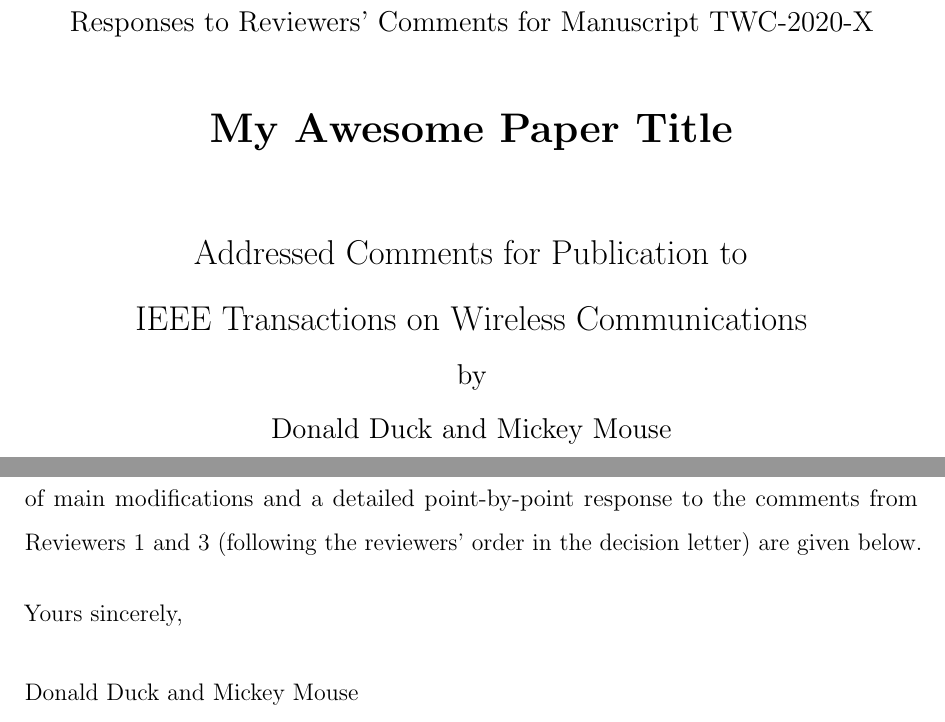
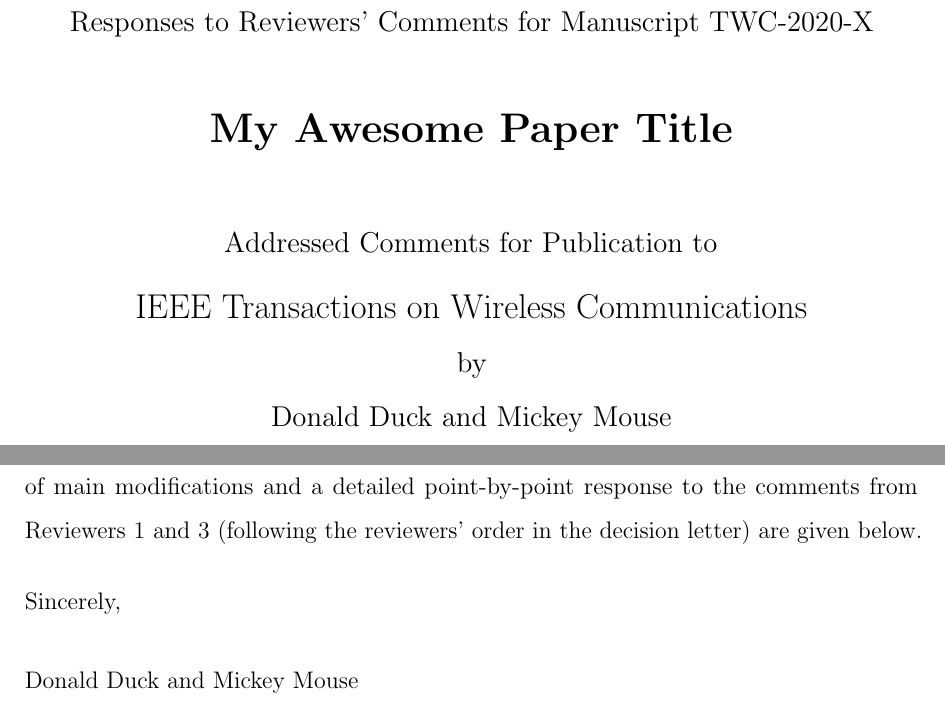
Before and after one commit to klb2/review-response-template, a LaTeX document (review_response.tex, which reads cover_letter.tex, reviewresponse.sty): two parts of pages 1 and 2 of 5, joined at a grey line, cut so that both start at the same text. Compiled offline with pdfLaTeX.

Commit message:
Minor changes

```diff
--- a/cover_letter.tex
+++ b/cover_letter.tex
@@ -5,7 +5,7 @@
 
 \vspace{1.2em}
 
-Yours sincerely,
+Sincerely,
 
 \vspace{1.5em}
 
--- a/reviewresponse.sty
+++ b/reviewresponse.sty
@@ -1,4 +1,4 @@
-\ProvidesPackage{reviewresponse}[2020/04/27 Review Response]
+\ProvidesPackage{reviewresponse}[2020/08/12 Review Response]
 
 \RequirePackage{kvoptions}
 
@@ -44,7 +44,7 @@
 		\vspace{1cm}
 		\textbf{\LARGE{\@title}}\\
 		\vspace{1cm}
-		\Large{Addressed Comments for Publication to}
+		\large{Addressed Comments for Publication to}
 
 		\Large{\reviewresponse@journal}
 
@@ -60,7 +60,7 @@
 	\@ifundefined{pdfbookmark}{}{%
 		\pdfbookmark[1]{Reponse to the Editor}{hyperref@editor}%
 	}%
-	\section*{Author's Response to the Editor}
+	\section*{Authors' Response to the Editor}
 }
 
 \newcommand{\reviewer}{
@@ -69,7 +69,7 @@
 	\@ifundefined{pdfbookmark}{}{%
 		\pdfbookmark[1]{Reviewer \arabic{reviewer@counter}}{hyperref@reviewer\arabic{reviewer@counter}}%
 	}%
-	\section*{Author's Response to Reviewer \arabic{reviewer@counter}}
+	\section*{Authors' Response to Reviewer \arabic{reviewer@counter}}
 }
 %%%
 
@@ -88,5 +88,5 @@
 
 }{\vspace{4em}}
 
-\newenvironment{change}{\begin{tcolorbox}[breakable,colback={black!2}, colframe={black!20},enhanced jigsaw,]
+\newenvironment{changes}{\begin{tcolorbox}[breakable,colback={black!2}, colframe={black!20},enhanced jigsaw,]
 }{\end{tcolorbox}}
```
Also changed, not shown: review_response.tex (+2 -2 lines), review_response.pdf.
